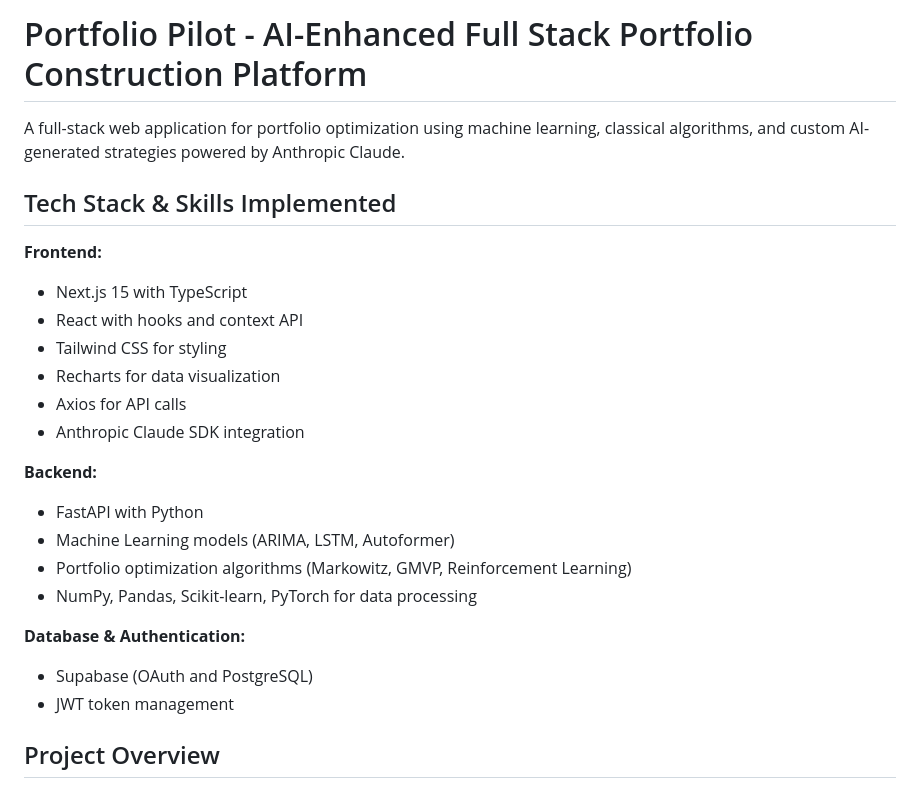
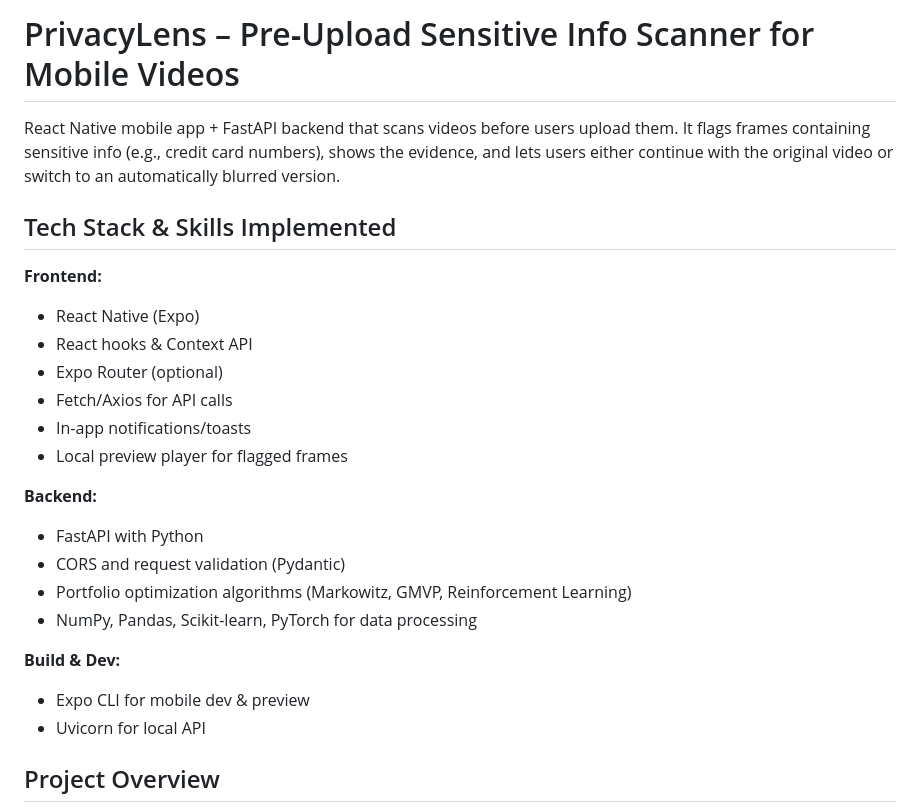
Before and after one commit to JarudeC/privacylens, a Markdown page: README.md, the part around the change. GitHub-like rendering.

```diff
--- a/README.md
+++ b/README.md
@@ -1,26 +1,26 @@
-# Portfolio Pilot - AI-Enhanced Full Stack Portfolio Construction Platform
+# PrivacyLens – Pre‑Upload Sensitive Info Scanner for Mobile Videos
 
-A full-stack web application for portfolio optimization using machine learning, classical algorithms, and custom AI-generated strategies powered by Anthropic Claude.
+React Native mobile app + FastAPI backend that scans videos before users upload them. It flags frames containing sensitive info (e.g., credit card numbers), shows the evidence, and lets users either continue with the original video or switch to an automatically blurred version.
 
 ## Tech Stack & Skills Implemented
 
 **Frontend:**
-- Next.js 15 with TypeScript
-- React with hooks and context API
-- Tailwind CSS for styling
-- Recharts for data visualization
-- Axios for API calls
-- Anthropic Claude SDK integration
+- React Native (Expo)
+- React hooks & Context API
+- Expo Router (optional)
+- Fetch/Axios for API calls
+- In‑app notifications/toasts
+- Local preview player for flagged frames
 
 **Backend:**
 - FastAPI with Python
-- Machine Learning models (ARIMA, LSTM, Autoformer)
+- CORS and request validation (Pydantic)
 - Portfolio optimization algorithms (Markowitz, GMVP, Reinforcement Learning)
 - NumPy, Pandas, Scikit-learn, PyTorch for data processing
 
-**Database & Authentication:**
-- Supabase (OAuth and PostgreSQL)
-- JWT token management
+**Build & Dev:**
+- Expo CLI for mobile dev & preview
+- Uvicorn for local API
 
 ## Project Overview
 
```
